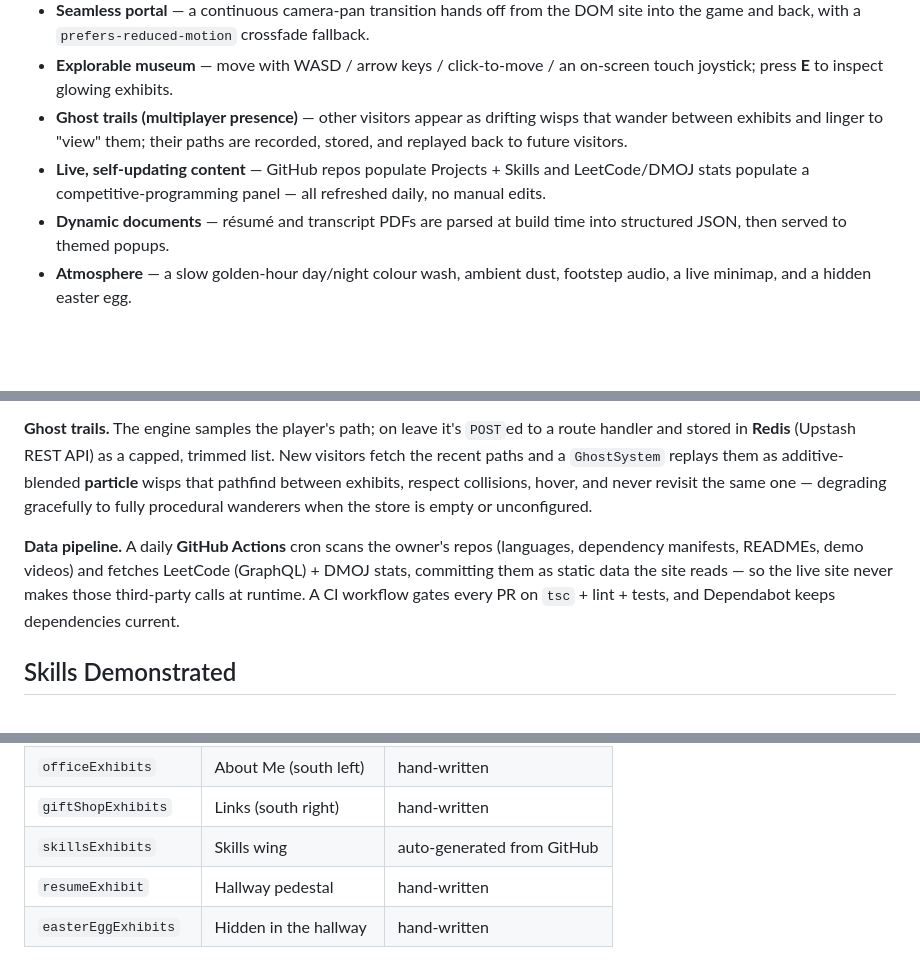
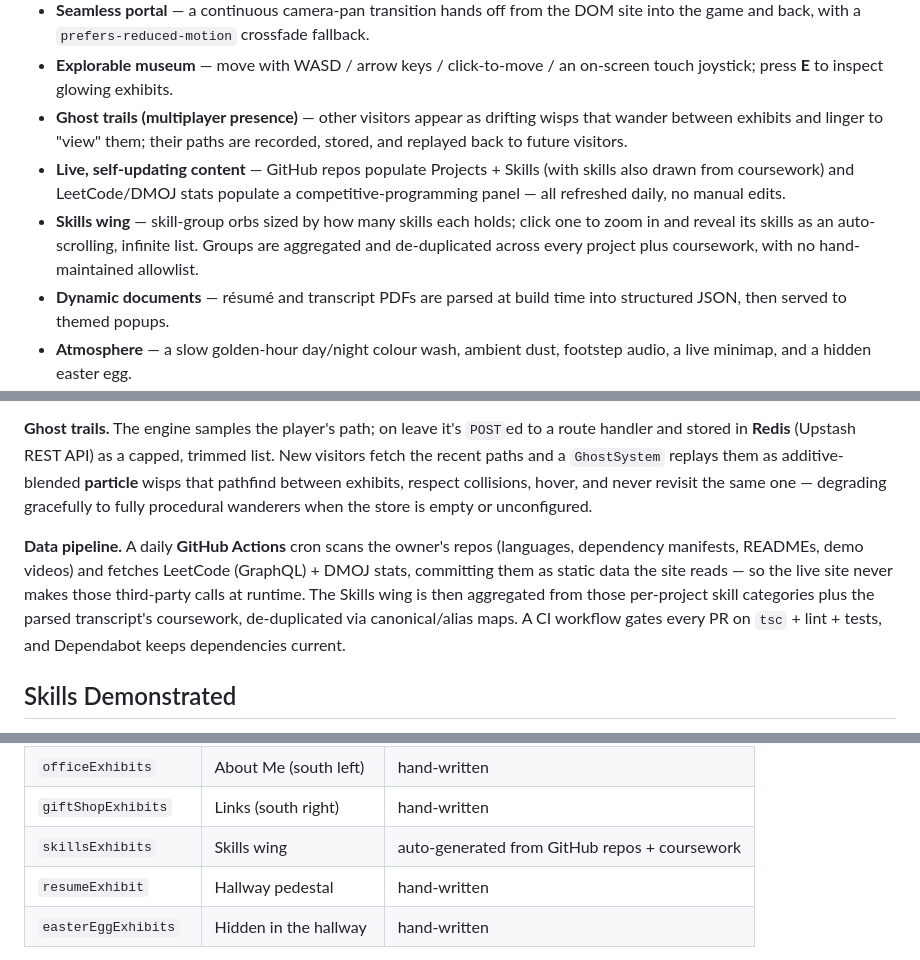
Before and after one commit to TheYellowDuck/portfolio-website, a Markdown page: README.md, 3 parts joined by grey strips. Drawn GitHub-style; blank space fills up the shorter version.

Commit message:
docs: note Skills wing aggregates coursework + add skill-orbs feature
Skills now also derive from parsed-transcript coursework (not GitHub repos only), and the new interactive skill-group orbs (zoom + infinite-scroll) are listed in Features.

```diff
--- a/README.md
+++ b/README.md
@@ -10,7 +10,8 @@ Other visitors drift through the museum as warm glowing **"ghost" wisps** — a
 - **Seamless portal** — a continuous camera-pan transition hands off from the DOM site into the game and back, with a `prefers-reduced-motion` crossfade fallback.
 - **Explorable museum** — move with WASD / arrow keys / click-to-move / an on-screen touch joystick; press **E** to inspect glowing exhibits.
 - **Ghost trails (multiplayer presence)** — other visitors appear as drifting wisps that wander between exhibits and linger to "view" them; their paths are recorded, stored, and replayed back to future visitors.
-- **Live, self-updating content** — GitHub repos populate Projects + Skills and LeetCode/DMOJ stats populate a competitive-programming panel — all refreshed daily, no manual edits.
+- **Live, self-updating content** — GitHub repos populate Projects + Skills (with skills also drawn from coursework) and LeetCode/DMOJ stats populate a competitive-programming panel — all refreshed daily, no manual edits.
+- **Skills wing** — skill-group orbs sized by how many skills each holds; click one to zoom in and reveal its skills as an auto-scrolling, infinite list. Groups are aggregated and de-duplicated across every project plus coursework, with no hand-maintained allowlist.
 - **Dynamic documents** — résumé and transcript PDFs are parsed at build time into structured JSON, then served to themed popups.
 - **Atmosphere** — a slow golden-hour day/night colour wash, ambient dust, footstep audio, a live minimap, and a hidden easter egg.
 
@@ -22,7 +23,7 @@ Other visitors drift through the museum as warm glowing **"ghost" wisps** — a
 
 **Ghost trails.** The engine samples the player's path; on leave it's `POST`ed to a route handler and stored in **Redis** (Upstash REST API) as a capped, trimmed list. New visitors fetch the recent paths and a `GhostSystem` replays them as additive-blended **particle** wisps that pathfind between exhibits, respect collisions, hover, and never revisit the same one — degrading gracefully to fully procedural wanderers when the store is empty or unconfigured.
 
-**Data pipeline.** A daily **GitHub Actions** cron scans the owner's repos (languages, dependency manifests, READMEs, demo videos) and fetches LeetCode (GraphQL) + DMOJ stats, committing them as static data the site reads — so the live site never makes those third-party calls at runtime. A CI workflow gates every PR on `tsc` + lint + tests, and Dependabot keeps dependencies current.
+**Data pipeline.** A daily **GitHub Actions** cron scans the owner's repos (languages, dependency manifests, READMEs, demo videos) and fetches LeetCode (GraphQL) + DMOJ stats, committing them as static data the site reads — so the live site never makes those third-party calls at runtime. The Skills wing is then aggregated from those per-project skill categories plus the parsed transcript's coursework, de-duplicated via canonical/alias maps. A CI workflow gates every PR on `tsc` + lint + tests, and Dependabot keeps dependencies current.
 
 ## Skills Demonstrated
 
@@ -266,7 +267,7 @@ All exhibit content lives in [`src/data/projects.ts`](src/data/projects.ts) as p
 | `archiveExhibits` | Archive (north right) | auto-generated from GitHub |
 | `officeExhibits` | About Me (south left) | hand-written |
 | `giftShopExhibits` | Links (south right) | hand-written |
-| `skillsExhibits` | Skills wing | auto-generated from GitHub |
+| `skillsExhibits` | Skills wing | auto-generated from GitHub repos + coursework |
 | `resumeExhibit` | Hallway pedestal | hand-written |
 | `easterEggExhibits` | Hidden in the hallway | hand-written |
 
```
Also changed, not shown: other parts of README.md (+1 -1 lines).
